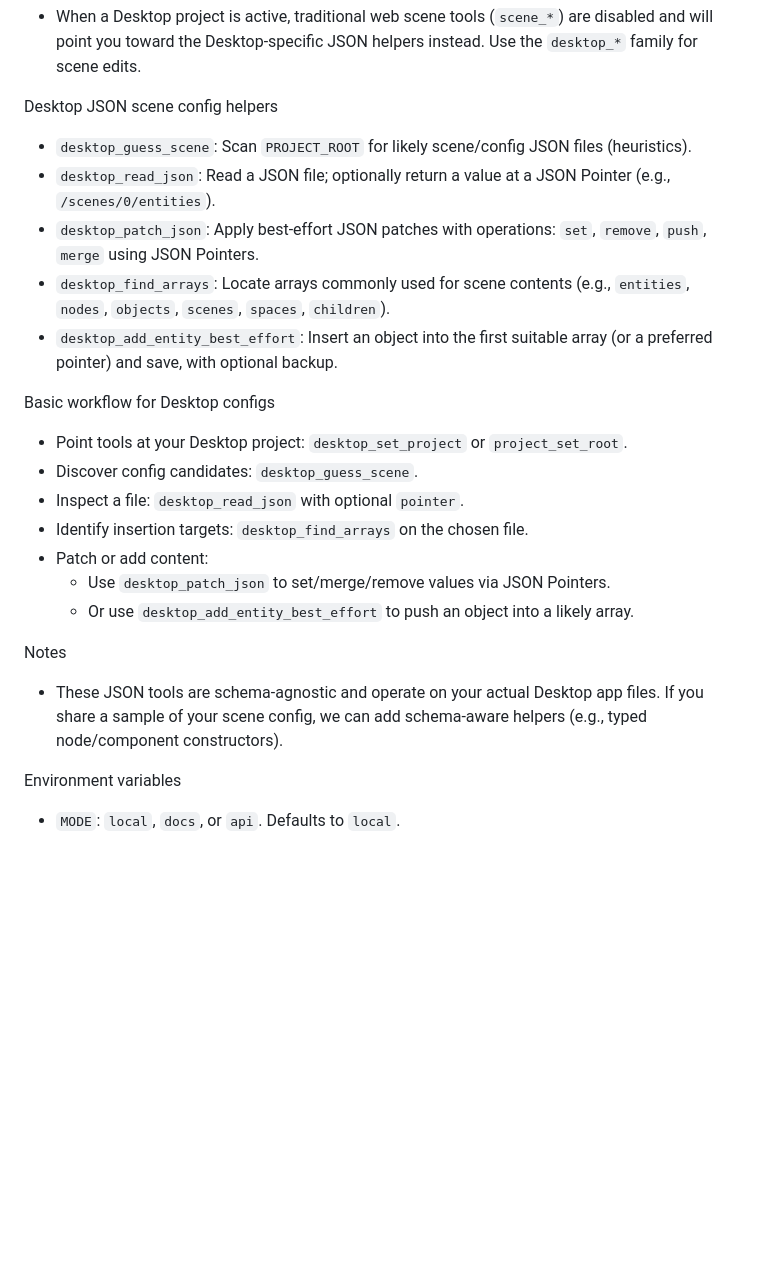
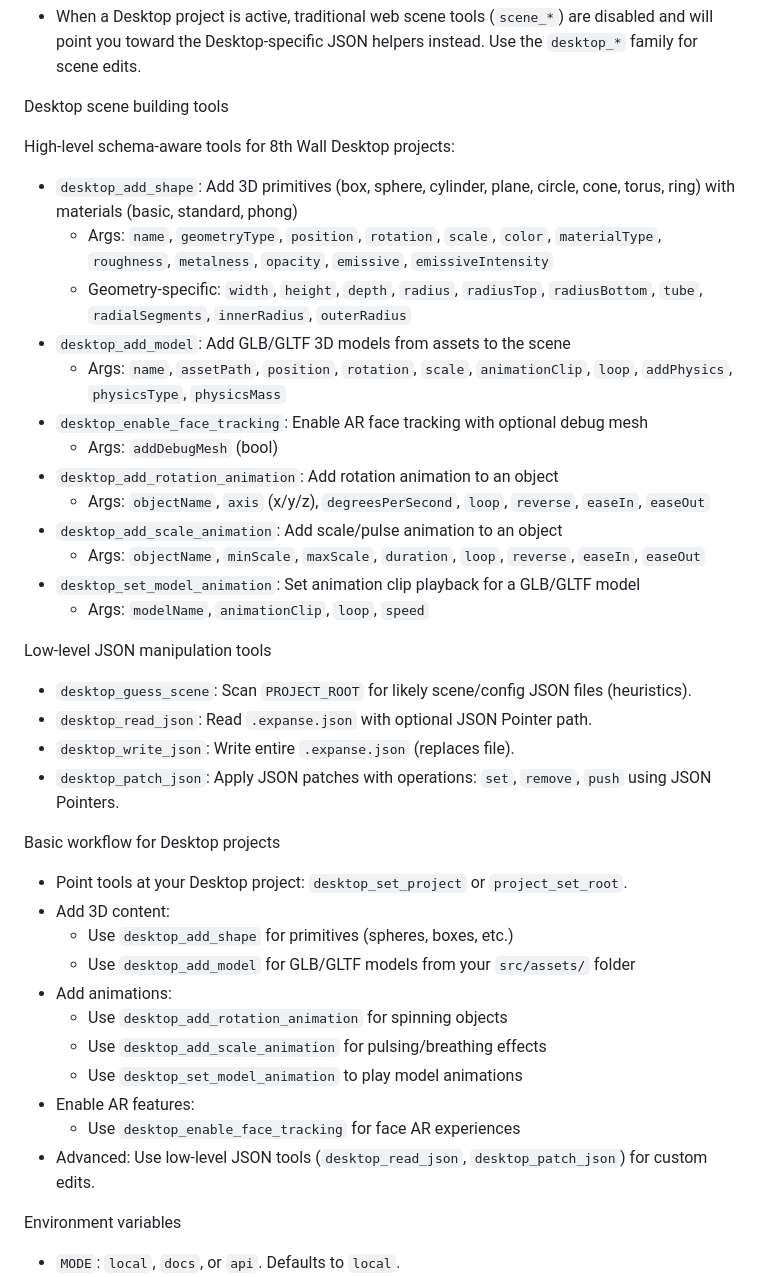
Before and after one commit to superdwayne/8thwallmcp, a Markdown page: README.md, the part around the change. Drawn GitHub-style; blank space fills up the shorter version.

Commit message:
docs: document all Desktop scene building tools in README
- Added documentation for high-level schema-aware Desktop tools
- Documented desktop_add_shape, desktop_add_model, animation tools, and face tracking
- Reorganized Desktop section into high-level and low-level tools
- Added clear workflow examples for Desktop projects

```diff
--- a/README.md
+++ b/README.md
@@ -115,27 +115,44 @@ If the preview doesn’t open on `localhost`, use `http://127.0.0.1:5173/`.
 - After setting the root, you can still use project- and asset-level helpers (`project_*`, `assets_*`). Scene helpers automatically switch to the Desktop JSON tooling when a Desktop project is detected.
 - When a Desktop project is active, traditional web scene tools (`scene_*`) are disabled and will point you toward the Desktop-specific JSON helpers instead. Use the `desktop_*` family for scene edits.
 
-Desktop JSON scene config helpers
+Desktop scene building tools
+
+High-level schema-aware tools for 8th Wall Desktop projects:
+
+- `desktop_add_shape`: Add 3D primitives (box, sphere, cylinder, plane, circle, cone, torus, ring) with materials (basic, standard, phong)
+  - Args: `name`, `geometryType`, `position`, `rotation`, `scale`, `color`, `materialType`, `roughness`, `metalness`, `opacity`, `emissive`, `emissiveIntensity`
+  - Geometry-specific: `width`, `height`, `depth`, `radius`, `radiusTop`, `radiusBottom`, `tube`, `radialSegments`, `innerRadius`, `outerRadius`
+- `desktop_add_model`: Add GLB/GLTF 3D models from assets to the scene
+  - Args: `name`, `assetPath`, `position`, `rotation`, `scale`, `animationClip`, `loop`, `addPhysics`, `physicsType`, `physicsMass`
+- `desktop_enable_face_tracking`: Enable AR face tracking with optional debug mesh
+  - Args: `addDebugMesh` (bool)
+- `desktop_add_rotation_animation`: Add rotation animation to an object
+  - Args: `objectName`, `axis` (x/y/z), `degreesPerSecond`, `loop`, `reverse`, `easeIn`, `easeOut`
+- `desktop_add_scale_animation`: Add scale/pulse animation to an object
+  - Args: `objectName`, `minScale`, `maxScale`, `duration`, `loop`, `reverse`, `easeIn`, `easeOut`
+- `desktop_set_model_animation`: Set animation clip playback for a GLB/GLTF model
+  - Args: `modelName`, `animationClip`, `loop`, `speed`
+
+Low-level JSON manipulation tools
 
 - `desktop_guess_scene`: Scan `PROJECT_ROOT` for likely scene/config JSON files (heuristics).
-- `desktop_read_json`: Read a JSON file; optionally return a value at a JSON Pointer (e.g., `/scenes/0/entities`).
-- `desktop_patch_json`: Apply best-effort JSON patches with operations: `set`, `remove`, `push`, `merge` using JSON Pointers.
-- `desktop_find_arrays`: Locate arrays commonly used for scene contents (e.g., `entities`, `nodes`, `objects`, `scenes`, `spaces`, `children`).
-- `desktop_add_entity_best_effort`: Insert an object into the first suitable array (or a preferred pointer) and save, with optional backup.
+- `desktop_read_json`: Read `.expanse.json` with optional JSON Pointer path.
+- `desktop_write_json`: Write entire `.expanse.json` (replaces file).
+- `desktop_patch_json`: Apply JSON patches with operations: `set`, `remove`, `push` using JSON Pointers.
 
-Basic workflow for Desktop configs
+Basic workflow for Desktop projects
 
 - Point tools at your Desktop project: `desktop_set_project` or `project_set_root`.
-- Discover config candidates: `desktop_guess_scene`.
-- Inspect a file: `desktop_read_json` with optional `pointer`.
-- Identify insertion targets: `desktop_find_arrays` on the chosen file.
-- Patch or add content:
-  - Use `desktop_patch_json` to set/merge/remove values via JSON Pointers.
-  - Or use `desktop_add_entity_best_effort` to push an object into a likely array.
-
-Notes
-
-- These JSON tools are schema-agnostic and operate on your actual Desktop app files. If you share a sample of your scene config, we can add schema-aware helpers (e.g., typed node/component constructors).
+- Add 3D content:
+  - Use `desktop_add_shape` for primitives (spheres, boxes, etc.)
+  - Use `desktop_add_model` for GLB/GLTF models from your `src/assets/` folder
+- Add animations:
+  - Use `desktop_add_rotation_animation` for spinning objects
+  - Use `desktop_add_scale_animation` for pulsing/breathing effects
+  - Use `desktop_set_model_animation` to play model animations
+- Enable AR features:
+  - Use `desktop_enable_face_tracking` for face AR experiences
+- Advanced: Use low-level JSON tools (`desktop_read_json`, `desktop_patch_json`) for custom edits.
 
 Environment variables
 
```
